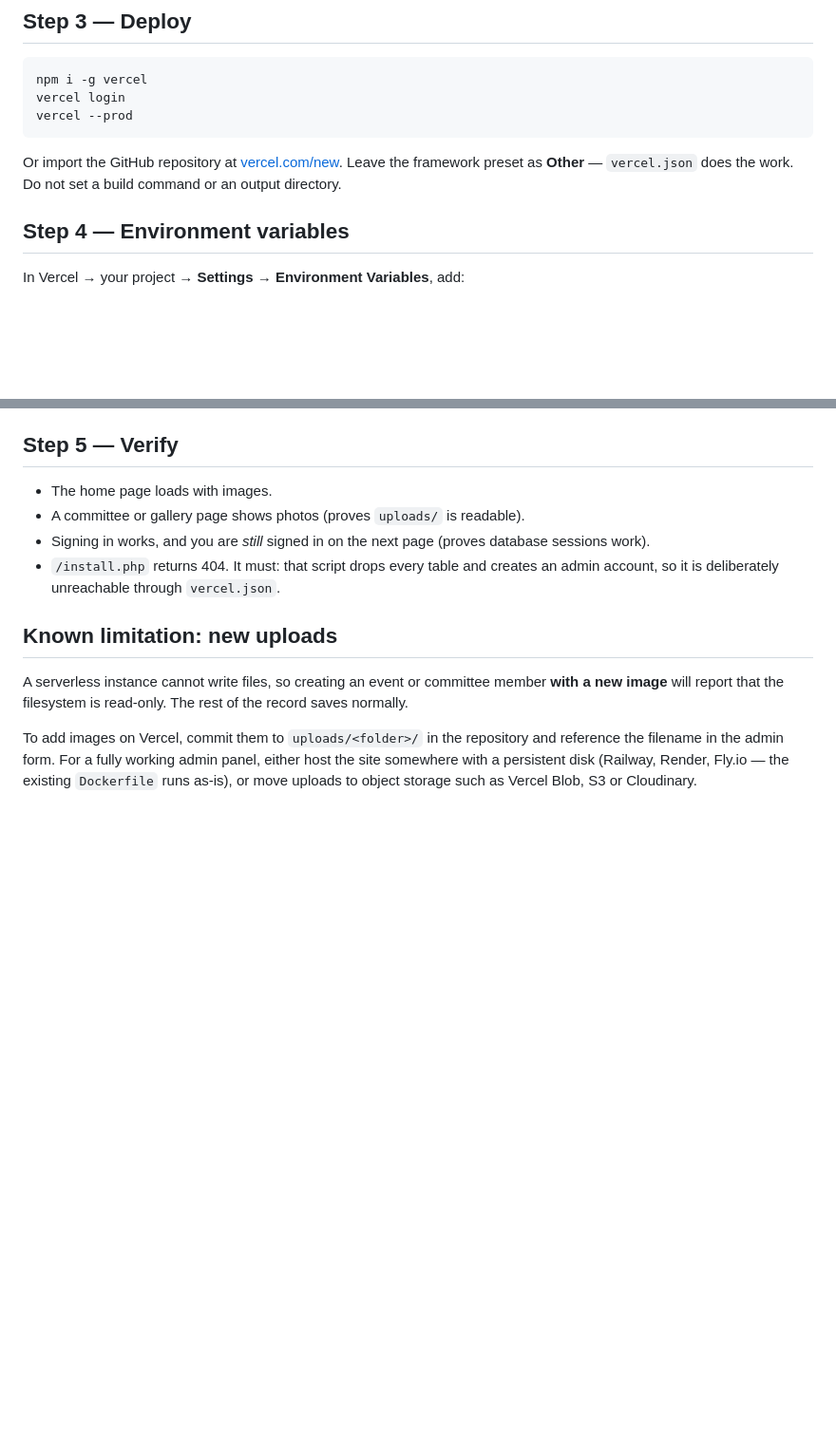
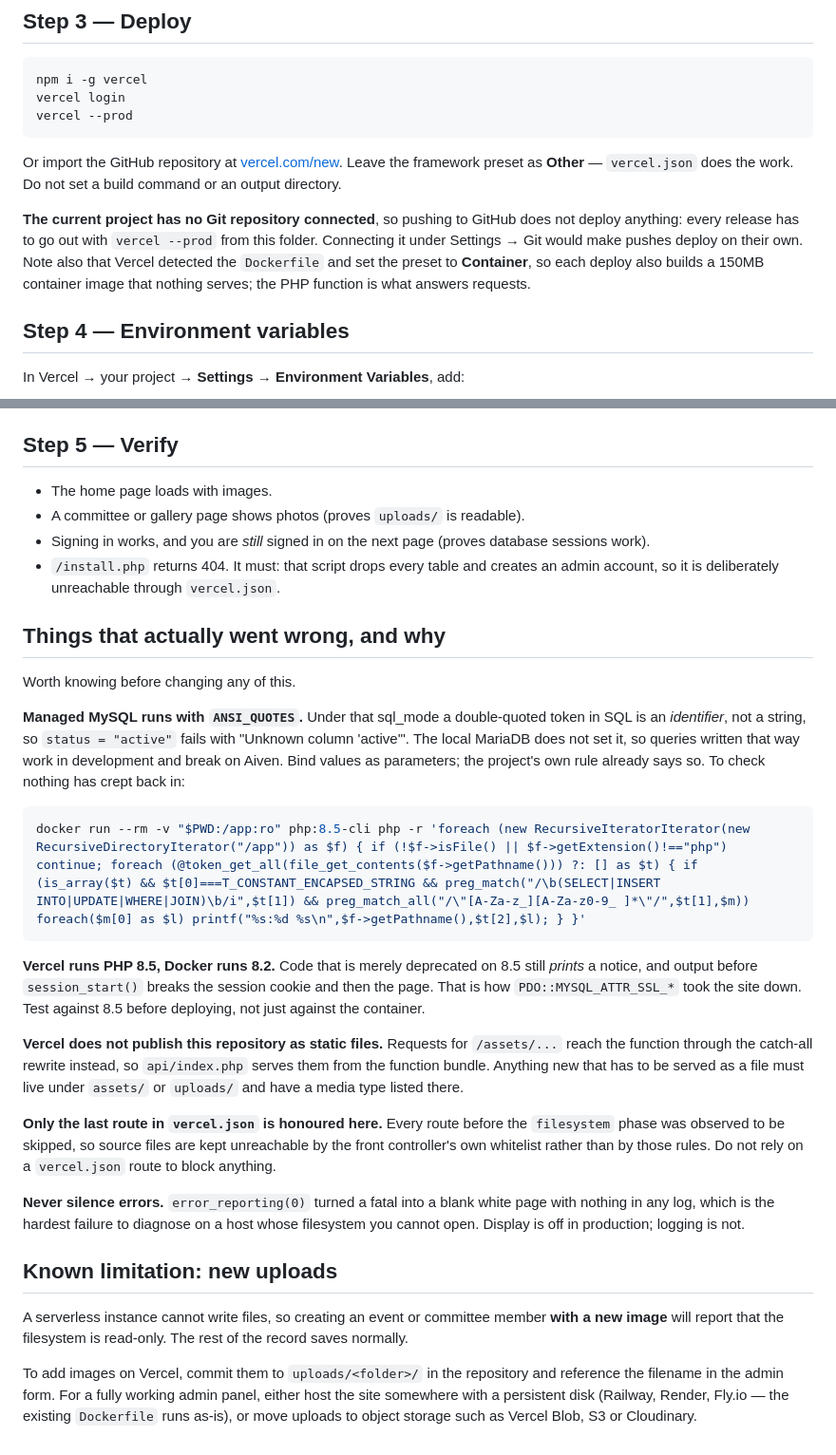
Before and after one commit to atik-1010/DUET-Computer-Society-Website, a Markdown page: DEPLOY.md, 2 parts joined by grey strips. Shown at 95% size. Rendered like a GitHub page; blank space fills up the shorter version.

Commit message:
Write down what actually broke the deploy
The faults that cost the most time were all invisible from the local setup:
the managed database runs with ANSI_QUOTES, the host runs a newer PHP than
the container, the repository is not published as static files, and routes
before vercel.json's filesystem phase are skipped. Also notes that this
project has no Git connection, so releases go out through the CLI.

Co-Authored-By: Claude Opus 5 <noreply@anthropic.com>

````diff
--- a/DEPLOY.md
+++ b/DEPLOY.md
@@ -64,6 +64,13 @@ Or import the GitHub repository at [vercel.com/new](https://vercel.com/new).
 Leave the framework preset as **Other** — `vercel.json` does the work. Do not
 set a build command or an output directory.
 
+**The current project has no Git repository connected**, so pushing to GitHub
+does not deploy anything: every release has to go out with `vercel --prod` from
+this folder. Connecting it under Settings → Git would make pushes deploy on
+their own. Note also that Vercel detected the `Dockerfile` and set the preset to
+**Container**, so each deploy also builds a 150MB container image that nothing
+serves; the PHP function is what answers requests.
+
 ## Step 4 — Environment variables
 
 In Vercel → your project → **Settings → Environment Variables**, add:
@@ -100,6 +107,40 @@ and user to anyone visiting the page.
   creates an admin account, so it is deliberately unreachable through
   `vercel.json`.
 
+## Things that actually went wrong, and why
+
+Worth knowing before changing any of this.
+
+**Managed MySQL runs with `ANSI_QUOTES`.** Under that sql_mode a double-quoted
+token in SQL is an *identifier*, not a string, so `status = "active"` fails with
+"Unknown column 'active'". The local MariaDB does not set it, so queries written
+that way work in development and break on Aiven. Bind values as parameters; the
+project's own rule already says so. To check nothing has crept back in:
+
+```bash
+docker run --rm -v "$PWD:/app:ro" php:8.5-cli php -r 'foreach (new RecursiveIteratorIterator(new RecursiveDirectoryIterator("/app")) as $f) { if (!$f->isFile() || $f->getExtension()!=="php") continue; foreach (@token_get_all(file_get_contents($f->getPathname())) ?: [] as $t) { if (is_array($t) && $t[0]===T_CONSTANT_ENCAPSED_STRING && preg_match("/\b(SELECT|INSERT INTO|UPDATE|WHERE|JOIN)\b/i",$t[1]) && preg_match_all("/\"[A-Za-z_][A-Za-z0-9_ ]*\"/",$t[1],$m)) foreach($m[0] as $l) printf("%s:%d %s\n",$f->getPathname(),$t[2],$l); } }'
+```
+
+**Vercel runs PHP 8.5, Docker runs 8.2.** Code that is merely deprecated on 8.5
+still *prints* a notice, and output before `session_start()` breaks the session
+cookie and then the page. That is how `PDO::MYSQL_ATTR_SSL_*` took the site down.
+Test against 8.5 before deploying, not just against the container.
+
+**Vercel does not publish this repository as static files.** Requests for
+`/assets/...` reach the function through the catch-all rewrite instead, so
+`api/index.php` serves them from the function bundle. Anything new that has to
+be served as a file must live under `assets/` or `uploads/` and have a media
+type listed there.
+
+**Only the last route in `vercel.json` is honoured here.** Every route before
+the `filesystem` phase was observed to be skipped, so source files are kept
+unreachable by the front controller's own whitelist rather than by those rules.
+Do not rely on a `vercel.json` route to block anything.
+
+**Never silence errors.** `error_reporting(0)` turned a fatal into a blank white
+page with nothing in any log, which is the hardest failure to diagnose on a host
+whose filesystem you cannot open. Display is off in production; logging is not.
+
 ## Known limitation: new uploads
 
 A serverless instance cannot write files, so creating an event or committee
````
